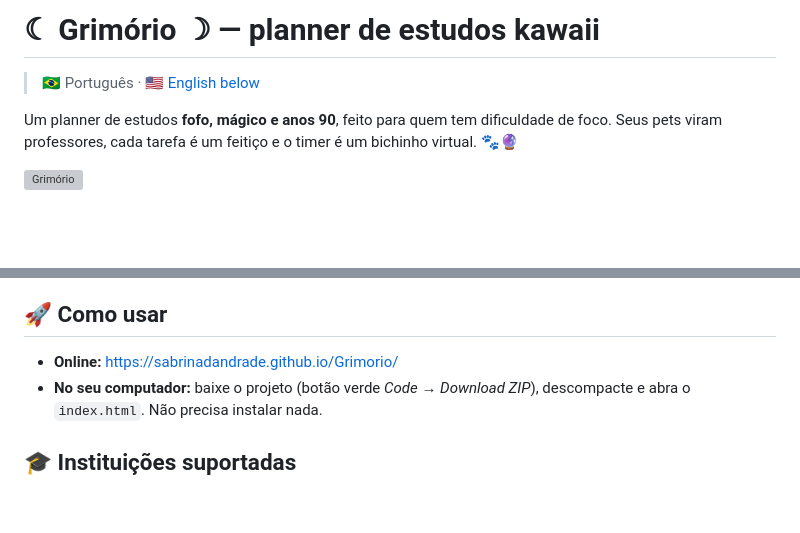
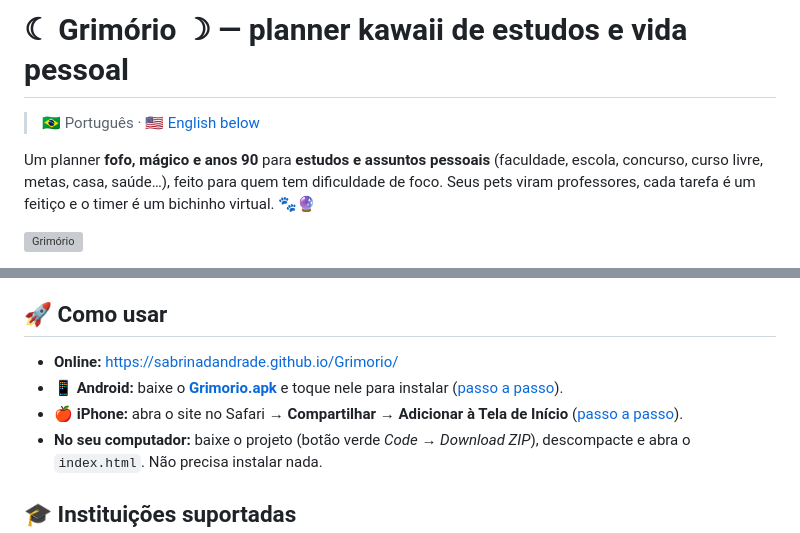
Before and after one commit to sabrinadandrade/Grimorio, a Markdown page: README.md, 2 parts joined by grey strips. GitHub-like rendering; blank space fills up the shorter version; grey boxes are pictures that could not be loaded.

```diff
--- a/README.md
+++ b/README.md
@@ -1,8 +1,8 @@
-# ☾ Grimório ☽ — planner de estudos kawaii
+# ☾ Grimório ☽ — planner kawaii de estudos e vida pessoal
 
 > 🇧🇷 Português · [🇺🇸 English below](#-english)
 
-Um planner de estudos **fofo, mágico e anos 90**, feito para quem tem dificuldade de foco.
+Um planner **fofo, mágico e anos 90** para **estudos e assuntos pessoais** (faculdade, escola, concurso, curso livre, metas, casa, saúde…), feito para quem tem dificuldade de foco.
 Seus pets viram professores, cada tarefa é um feitiço e o timer é um bichinho virtual. 🐾🔮
 
 ![Grimório](docs/screenshot.png)
@@ -35,6 +35,8 @@ O Grimório é **local-first**: funciona sem internet e sem conta, e você não
 ## 🚀 Como usar
 
 - **Online:** <https://sabrinadandrade.github.io/Grimorio/>
+- **📱 Android:** baixe o **[Grimorio.apk](https://github.com/sabrinadandrade/Grimorio/releases/latest)** e toque nele para instalar ([passo a passo](docs/TUTORIAL.md#android-app)).
+- **🍎 iPhone:** abra o site no Safari → **Compartilhar** → **Adicionar à Tela de Início** ([passo a passo](docs/TUTORIAL.md#2-como-abrir)).
 - **No seu computador:** baixe o projeto (botão verde *Code → Download ZIP*), descompacte e abra o `index.html`. Não precisa instalar nada.
 
 ## 🎓 Instituições suportadas
```
Also changed, not shown: docs/TUTORIAL.md (+27 -3 lines), assets/icon-background.png (added), assets/icon-foreground.png (added), assets/icon-only.png (added), assets/splash-dark.png (added), assets/splash.png (added), 10 other files.
